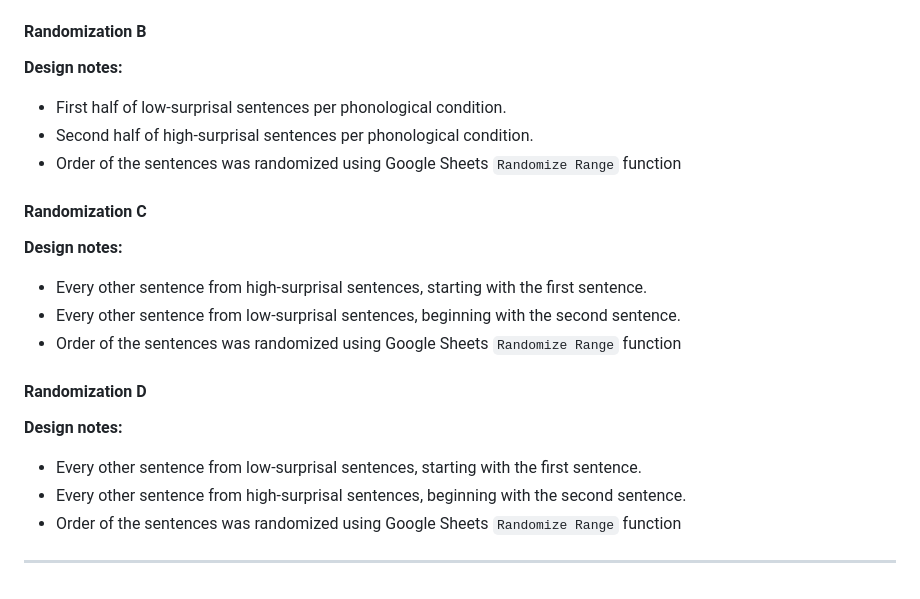
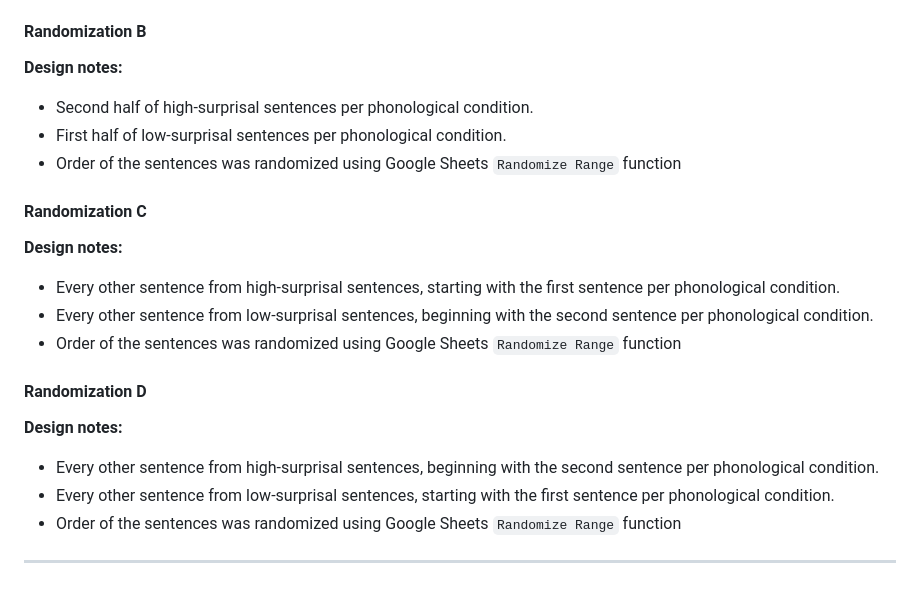
Before and after one commit to UWPhoneticsLab/t-glottalization, a Markdown page: protocols/reading_list_protocol.md, the part around the change. Rendered like a GitHub page.

Commit message:
Fix typos in protocols

```diff
--- a/protocols/reading_list_protocol.md
+++ b/protocols/reading_list_protocol.md
@@ -48,20 +48,20 @@ This study investigates the role of **lexical surprisal** in conditioning patter
 
 #### Randomization B
 **Design notes:**
+- Second half of high-surprisal sentences per phonological condition.
 - First half of low-surprisal sentences per phonological condition.
-- Second half of high-surprisal sentences per phonological condition.
 - Order of the sentences was randomized using Google Sheets `Randomize Range` function
 
 #### Randomization C
 **Design notes:**
-- Every other sentence from high-surprisal sentences, starting with the first sentence.
-- Every other sentence from low-surprisal sentences, beginning with the second sentence.
+- Every other sentence from high-surprisal sentences, starting with the first sentence per phonological condition.
+- Every other sentence from low-surprisal sentences, beginning with the second sentence per phonological condition.
 - Order of the sentences was randomized using Google Sheets `Randomize Range` function
 
 #### Randomization D
 **Design notes:**
-- Every other sentence from low-surprisal sentences, starting with the first sentence.
-- Every other sentence from high-surprisal sentences, beginning with the second sentence.
+- Every other sentence from high-surprisal sentences, beginning with the second sentence per phonological condition.
+- Every other sentence from low-surprisal sentences, starting with the first sentence per phonological condition.
 - Order of the sentences was randomized using Google Sheets `Randomize Range` function
 
 ---
```
Also changed, not shown: protocols/interview_protocol.md (+1 -1 lines).
